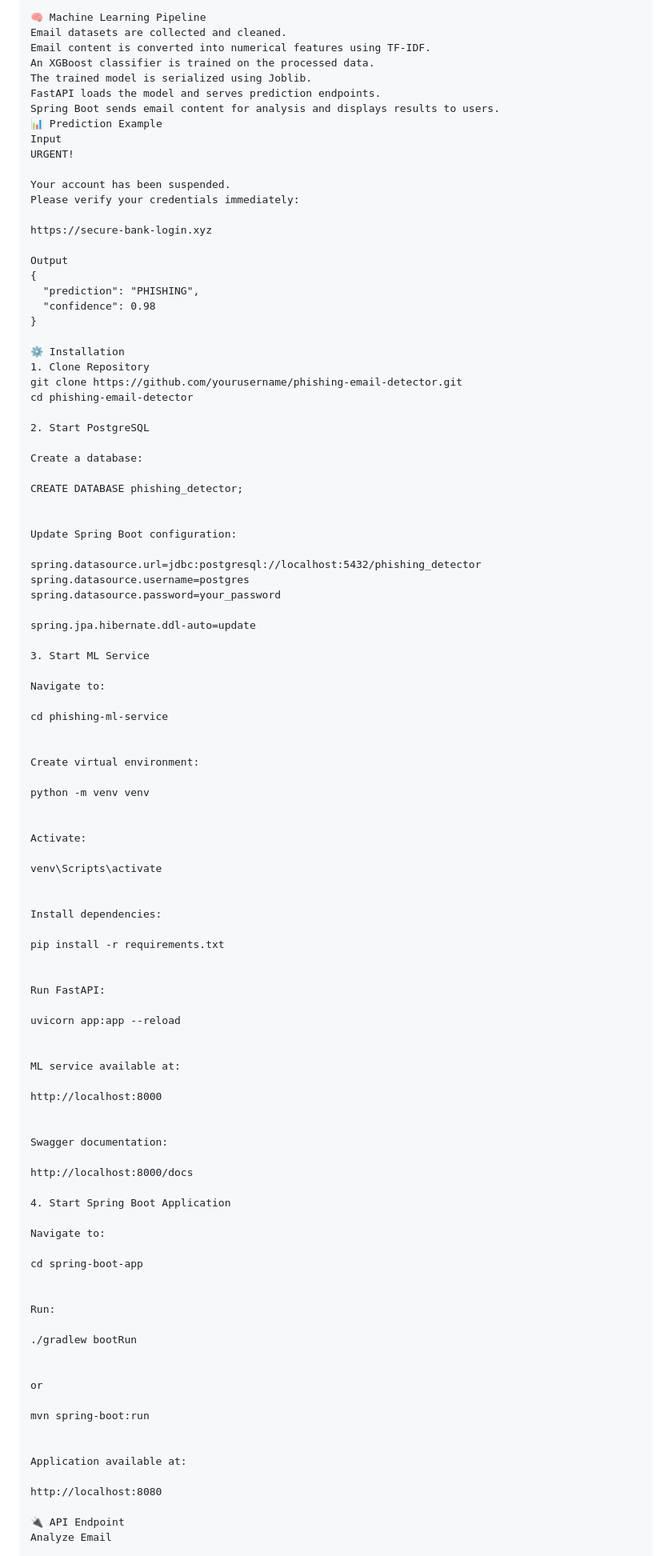
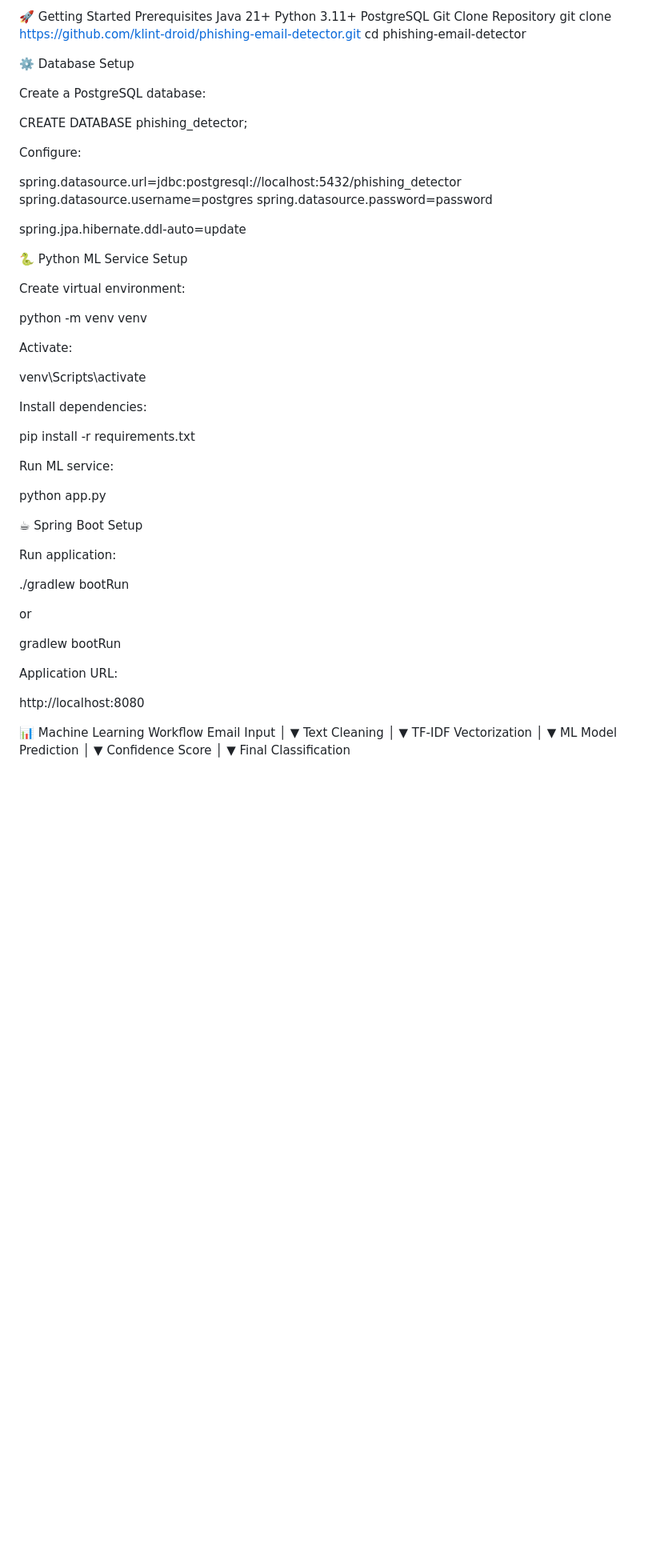
Before and after one commit to klint-droid/phishing-email-detector, a Markdown page: README.md, the part around one of its changes. Shown at 80% size. Drawn GitHub-style; blank space fills up the shorter version.

```diff
--- a/README.md
+++ b/README.md
@@ -91,52 +114,30 @@ phishing-email-detector
 
-🧠 Machine Learning Pipeline
-Email datasets are collected and cleaned.
-Email content is converted into numerical features using TF-IDF.
-An XGBoost classifier is trained on the processed data.
-The trained model is serialized using Joblib.
-FastAPI loads the model and serves prediction endpoints.
-Spring Boot sends email content for analysis and displays results to users.
-📊 Prediction Example
-Input
-URGENT!
-
-Your account has been suspended.
-Please verify your credentials immediately:
-
-https://secure-bank-login.xyz
-
-Output
-{
-  "prediction": "PHISHING",
-  "confidence": 0.98
-}
-
-⚙️ Installation
-1. Clone Repository
-git clone https://github.com/yourusername/phishing-email-detector.git
+🚀 Getting Started
+Prerequisites
+Java 21+
+Python 3.11+
+PostgreSQL
+Git
+Clone Repository
+git clone https://github.com/klint-droid/phishing-email-detector.git
 cd phishing-email-detector
 
-2. Start PostgreSQL
+⚙️ Database Setup
 
-Create a database:
+Create a PostgreSQL database:
 
 CREATE DATABASE phishing_detector;
 
 
-Update Spring Boot configuration:
+Configure:
 
 spring.datasource.url=jdbc:postgresql://localhost:5432/phishing_detector
 spring.datasource.username=postgres
-spring.datasource.password=your_password
+spring.datasource.password=password
 
 spring.jpa.hibernate.ddl-auto=update
 
-3. Start ML Service
-
-Navigate to:
-
-cd phishing-ml-service
-
+🐍 Python ML Service Setup
 
 Create virtual environment:
 
@@ -153,41 +154,41 @@ Install dependencies:
 pip install -r requirements.txt
 
 
-Run FastAPI:
+Run ML service:
 
-uvicorn app:app --reload
+python app.py
 
+☕ Spring Boot Setup
 
-ML service available at:
-
-http://localhost:8000
-
-
-Swagger documentation:
-
-http://localhost:8000/docs
-
-4. Start Spring Boot Application
-
-Navigate to:
-
-cd spring-boot-app
-
-
-Run:
+Run application:
 
 ./gradlew bootRun
 
 
 or
 
-mvn spring-boot:run
+gradlew bootRun
 
 
-Application available at:
+Application URL:
 
 http://localhost:8080
 
-🔌 API Endpoint
-Analyze Email
+📊 Machine Learning Workflow
+Email Input
+     │
+     ▼
+Text Cleaning
+     │
+     ▼
+TF-IDF Vectorization
+     │
+     ▼
+ML Model Prediction
+     │
+     ▼
+Confidence Score
+     │
+     ▼
+Final Classification
 
```
Also changed, not shown: other parts of README.md (+106 -105 lines).
